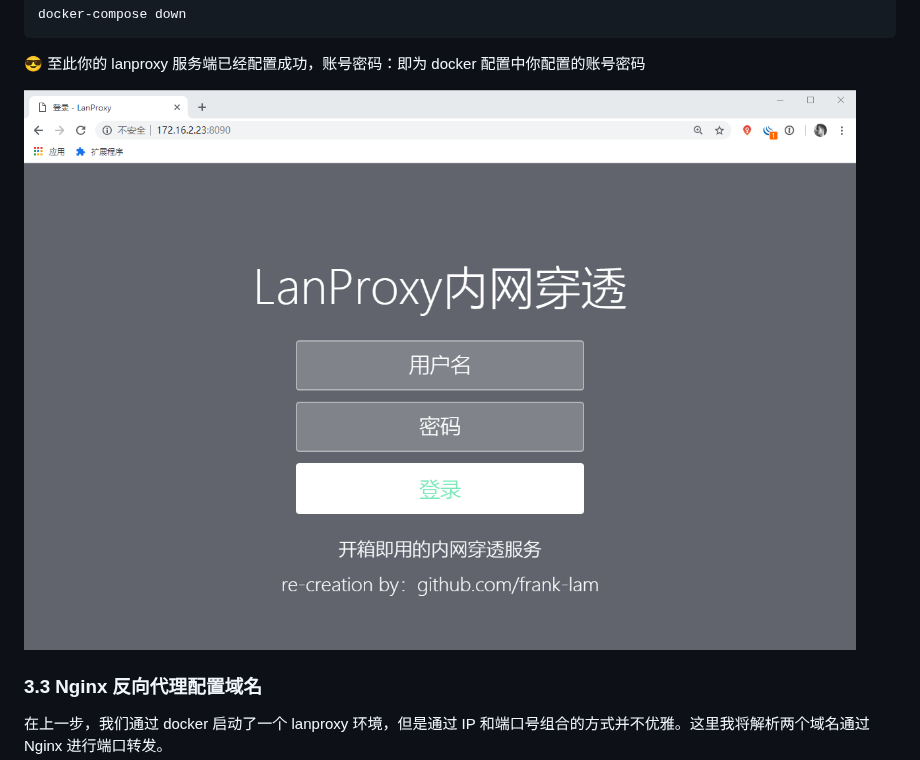
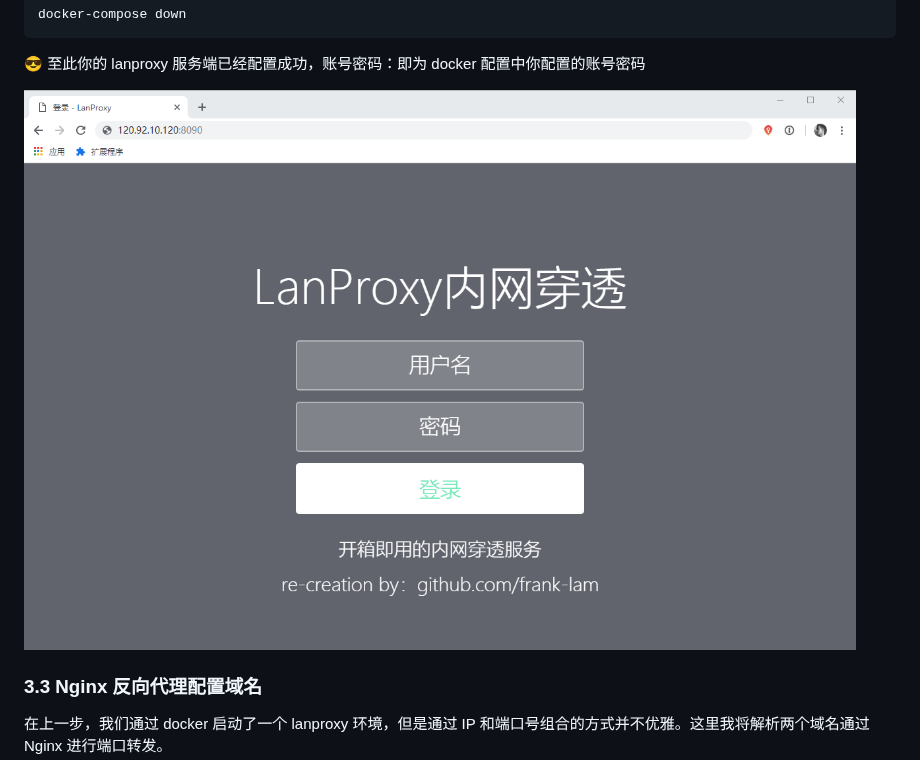
Before and after one commit to frank-lam/lanproxy-nat, a Markdown page: README.md, the part around the change. GitHub-like rendering; pictures changed too: assets/1546568207628.png (added).

Commit message:
no message

```diff
--- a/README.md
+++ b/README.md
@@ -310,7 +310,7 @@ docker-compose down
 
 😎 至此你的 lanproxy 服务端已经配置成功，账号密码：即为 docker 配置中你配置的账号密码
 
-![1546568098426](assets/1546568098426.png)
+![1546568207628](assets/1546568207628.png)
 
 
 
```
